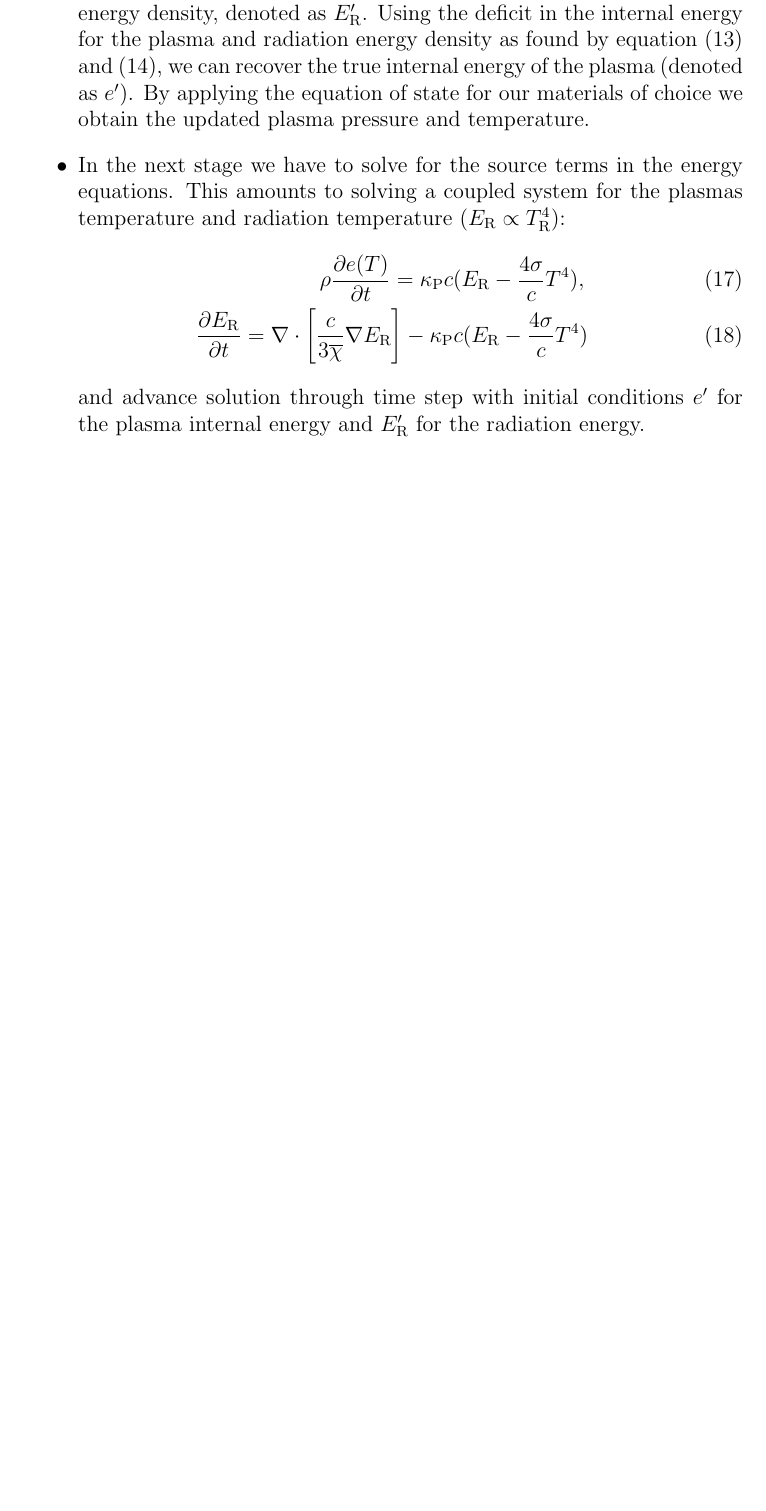
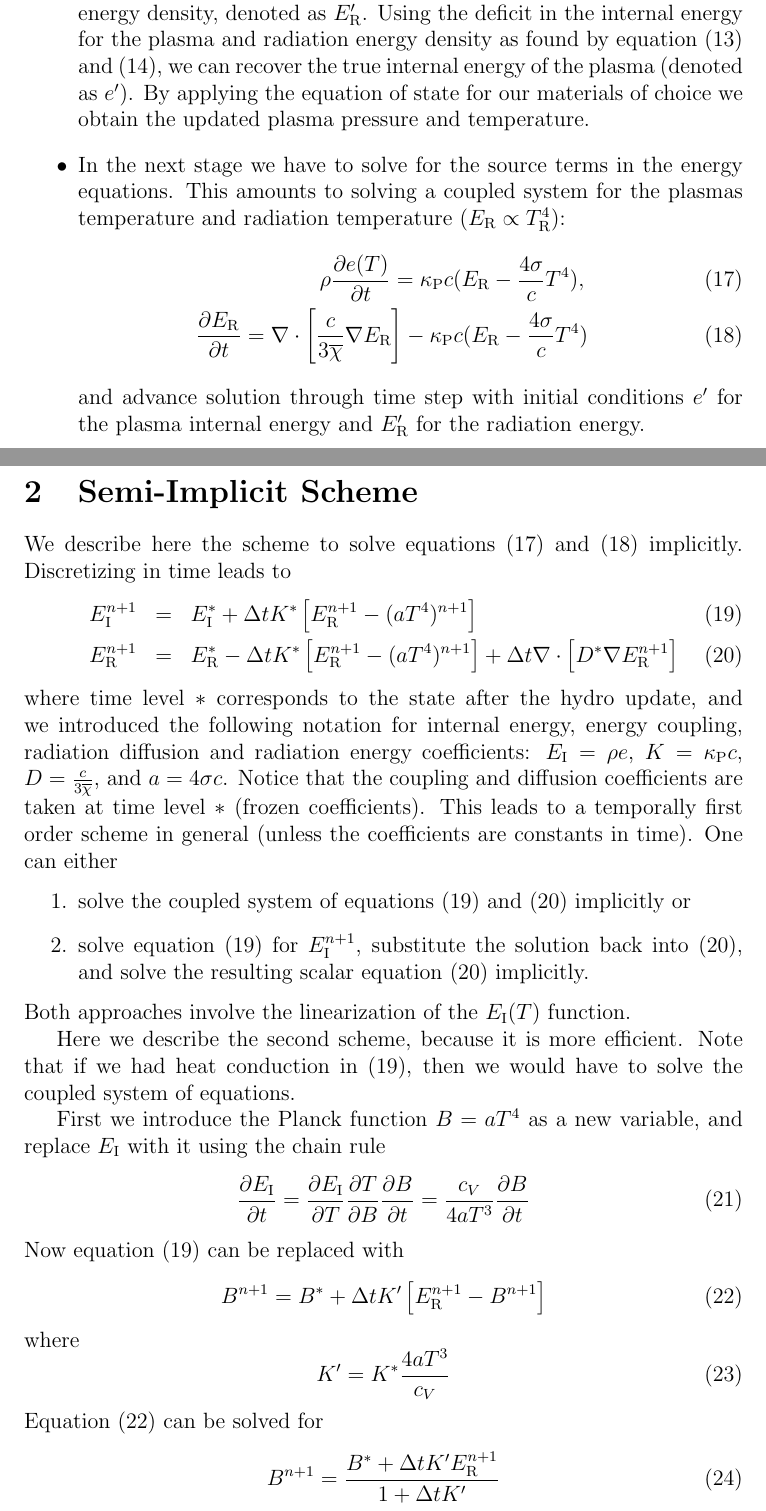
Before and after one commit to SWMFsoftware/util, a LaTeX document (CRASH/doc/Tex/GreyDiffusion.tex): part of page 3 of 3 before the commit and two parts of pages 3 and 4 of 5 after it, the two joined at a grey line, cut so that both start at the same text, the shorter picture padded with empty space. Compiled offline with pdfLaTeX.

Commit message:
Added description of the single-variable semi-implicit scheme.

```diff
--- a/CRASH/doc/Tex/GreyDiffusion.tex
+++ b/CRASH/doc/Tex/GreyDiffusion.tex
@@ -1,4 +1,11 @@
 \documentclass[12pt]{article}
+
+\newcommand{\Eint}{E_{\rm I}}
+\newcommand{\Erad}{E_{\rm R}}
+\newcommand{\prad}{p_{\rm R}}
+\newcommand{\kappaP}{\kappa_{\rm P}}
+
+
 \begin{document}
 \section{Solution Method for the Radiation Hydrodynamcs with Grey-Diffusion approximation}
 The governing equations of radiation hydrodynamics with grey-diffusion
@@ -116,14 +123,75 @@ equation of state for our materials of choice we obtain the updated plasma
 pressure and temperature.
 \item In the next stage we have to solve for the source terms in the energy
 equations. This amounts to solving a coupled system for the plasmas
-temperature and radiation temperature ($E_{\rm R} \propto T_{\rm R}^4$):
-\begin{eqnarray}\label{radscheme} \rho \frac{\partial e(T)}{\partial t} =
-\kappa_{\rm P} c (E_{\rm R} - \frac{4\sigma}{c} T^4), \\
-\frac{\partial E_{\rm R}}{\partial t} = \nabla\cdot\left[
-\frac{c}{ 3\overline{\chi} } \nabla E_{\rm R} \right]   -
-\kappa_{\rm P} c (E_{\rm R} - \frac{4\sigma}{c} T^4)
+temperature and radiation temperature ($\Erad \propto T_{\rm R}^4$):
+\begin{eqnarray}
+\rho \frac{\partial e(T)}{\partial t} =
+ \kappaP c (\Erad - \frac{4\sigma}{c} T^4), \label{eq:eint}\\
+\frac{\partial \Erad}{\partial t} = \nabla\cdot\left[
+  \frac{c}{ 3\overline{\chi} } \nabla \Erad \right]   -
+ \kappaP c (\Erad - \frac{4\sigma}{c} T^4)  \label{eq:erad}
 \end{eqnarray}
 and advance solution through time step with initial conditions
-$e^\prime$ for the plasma internal energy and $E_{\rm R}^\prime$ for the
+$e^\prime$ for the plasma internal energy and $\Erad^\prime$ for the
 radiation energy.
 \end{itemize}
+
+\section{Semi-Implicit Scheme}
+
+We describe here the scheme to solve equations
+(\ref{eq:eint}) and (\ref{eq:erad}) implicitly.
+Discretizing in time leads to
+\begin{eqnarray}
+\Eint^{n+1} &=& \Eint^* + \Delta t K^*\left[\Erad^{n+1} - (aT^4)^{n+1}\right]
+   \label{eq:Eint2}\\
+\Erad^{n+1} &=& \Erad^* - \Delta t K^*\left[\Erad^{n+1} - (aT^4)^{n+1}\right]
+                + \Delta t \nabla\cdot\left[ D^* \nabla \Erad^{n+1} \right]
+   \label{eq:Erad2}
+\end{eqnarray}
+where time level $*$ corresponds to the state after the hydro update,
+and we introduced the following notation for
+internal energy, energy coupling, radiation diffusion and radiation
+energy coefficients:
+$\Eint = \rho e$, $K = \kappaP c$, $D = \frac{c}{ 3\overline{\chi}}$,
+and $a = 4\sigma c$.
+Notice that the coupling and diffusion coefficients are taken at time
+level $*$ (frozen coefficients). This leads to a temporally first order
+scheme in general (unless the coefficients are constants in time).
+One can either
+\begin{enumerate}
+\item solve the coupled system of equations (\ref{eq:Eint2})
+      and (\ref{eq:Erad2}) implicitly or
+\item solve equation (\ref{eq:Eint2}) for $\Eint^{n+1}$,
+      substitute the solution back into (\ref{eq:Erad2}),
+      and solve the resulting scalar equation (\ref{eq:Erad2})
+      implicitly.
+\end{enumerate}
+Both approaches involve the linearization of the $\Eint(T)$ function.
+
+Here we describe the second scheme, because it is more efficient.
+Note that if we had heat conduction in (\ref{eq:Eint2}),
+then we would have to solve the coupled system of equations.
+
+First we introduce the Planck function $B = a T^4$ as a new variable,
+and replace $\Eint$ with it using the chain rule
+\begin{equation}
+\frac{\partial \Eint}{\partial t} =
+   \frac{\partial \Eint}{\partial T}
+   \frac{\partial T}{\partial B}
+   \frac{\partial B}{\partial t}
+   = \frac{c_V}{4 a T^3}\frac{\partial B}{\partial t}
+\end{equation}
+Now equation (\ref{eq:Eint2}) can be replaced with
+\begin{equation}
+B^{n+1} = B^* + \Delta t K'\left[\Erad^{n+1} - B^{n+1}\right]
+   \label{eq:B}
+\end{equation}
+where
+\begin{equation}
+K' = K^* \frac{4 a T^3}{c_V}
+\end{equation}
+Equation (\ref{eq:B}) can be solved for
+\begin{equation}
+  B^{n+1} = \frac{B^* + \Delta t K' \Erad^{n+1}}{1 + \Delta t K'}
+   \label{eq:B2}
+\end{equation}
```
Also changed, not shown: CRASH/doc/Tex/GreyDiffusion.tex (74 more changed lines).
